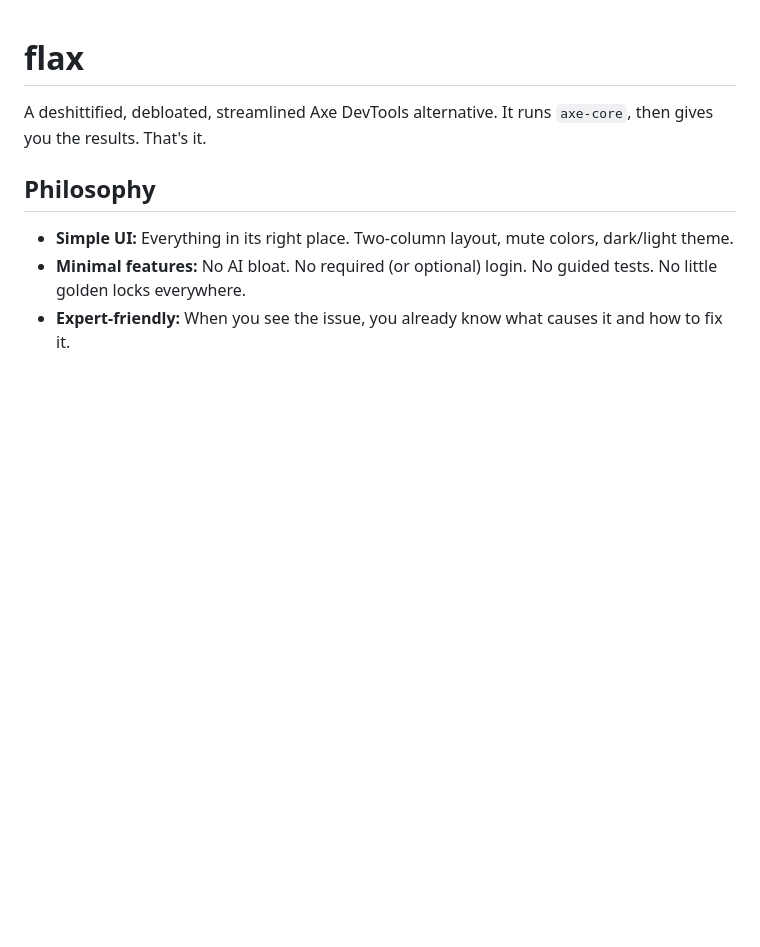
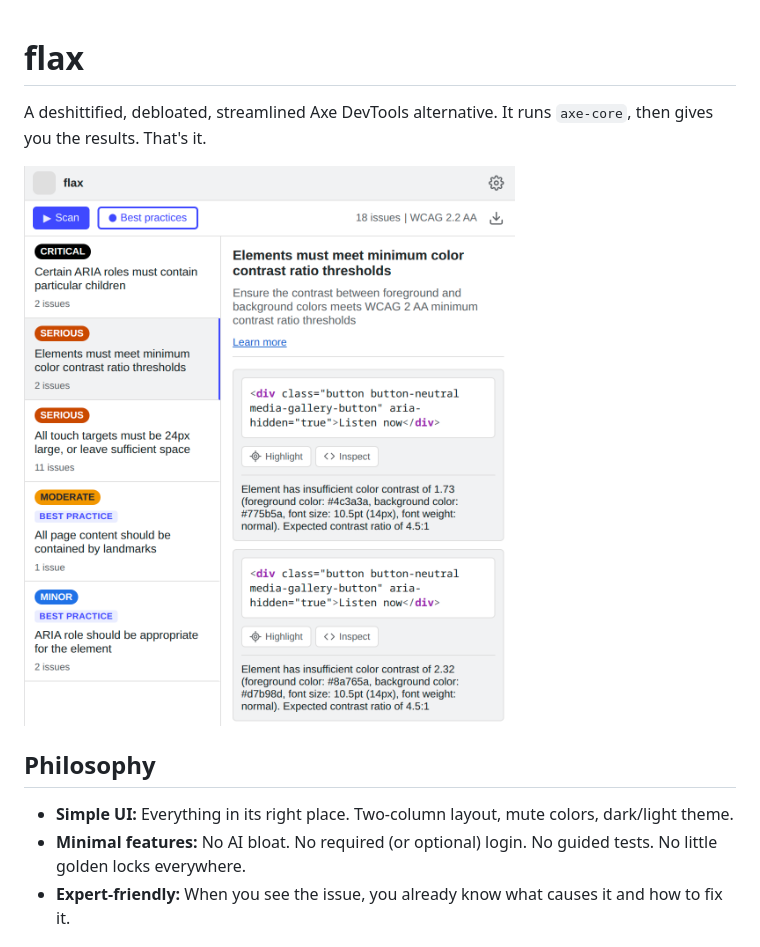
Before and after one commit to calanoix/flax, a Markdown page: README.md, the part around the change. Rendered like a GitHub page; pictures changed too: assets/screenshot.png (added); blank space fills up the shorter version.

Commit message:
Add screenshot to readme

```diff
--- a/README.md
+++ b/README.md
@@ -1,6 +1,8 @@
 # flax
 
 A deshittified, debloated, streamlined Axe DevTools alternative. It runs `axe-core`, then gives you the results. That's it.
+
+![Screenshot of the flax user interface](./assets/screenshot.png)
 
 ## Philosophy
 - **Simple UI:** Everything in its right place. Two-column layout, mute colors, dark/light theme.
```
